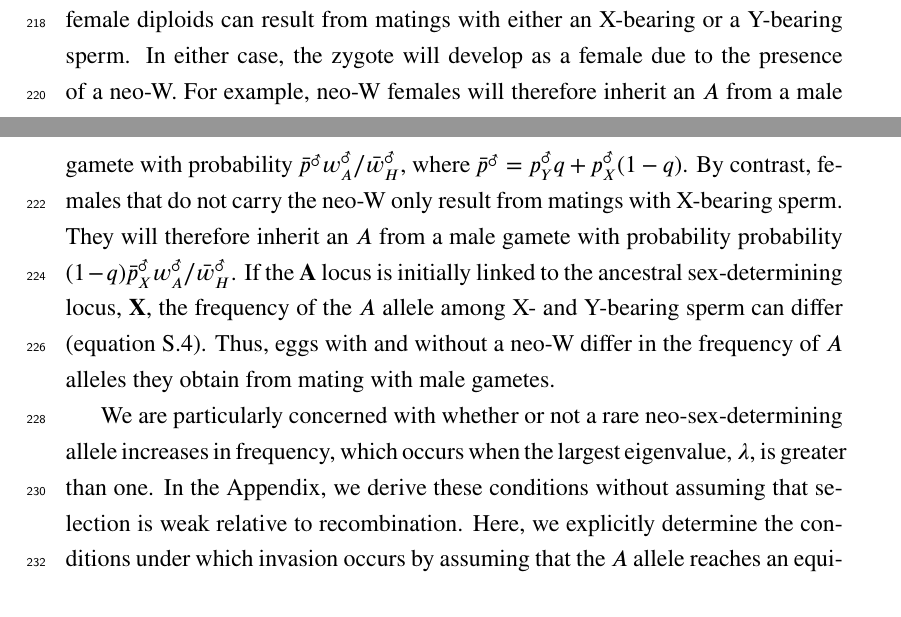
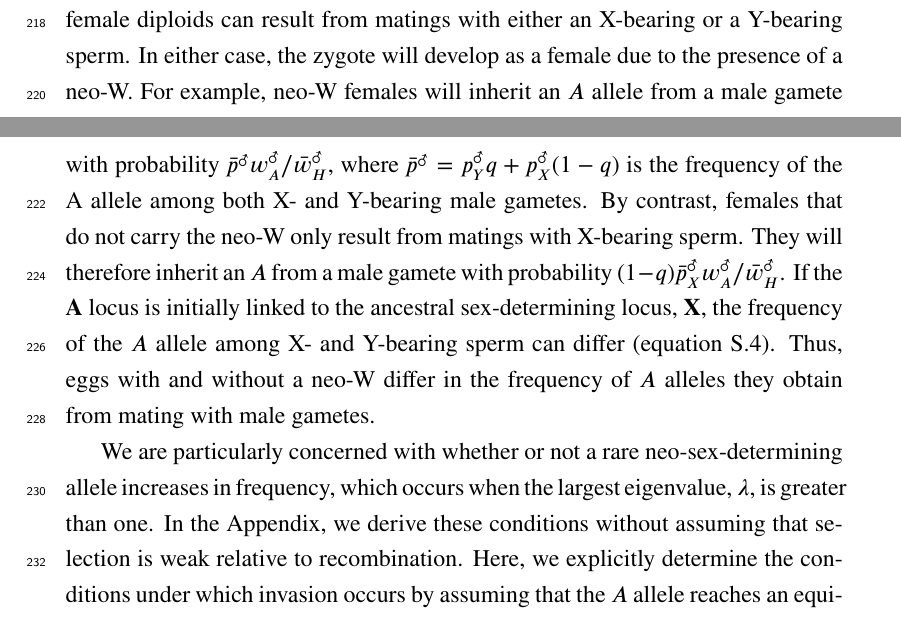
Before and after one commit to mmosmond/HaploidSelectionSexTurnover, a LaTeX paper (LaTeX/Turnover.tex): two parts of pages 10 and 11 of 40, joined at a grey line, cut so that both start at the same text. Compiled offline with pdfLaTeX.

Commit message:
merging edits made from Sally's comments and new fig 3

```diff
--- a/LaTeX/Turnover.tex
+++ b/LaTeX/Turnover.tex
@@ -262,9 +262,9 @@ Therefore, invasion by a neo-Y allele does not involve any female diploid select
 Similarly, invasion by a neo-W is driven by the fitness of female gametes and diploids and does not involve any direct selection in male diploids.
 However, in the case of a neo-W, female diploids can result from matings with either an X-bearing or a Y-bearing sperm.
 In either case, the zygote will develop as a female due to the presence of a neo-W.
-For example, neo-W females will therefore inherit an $A$ from a male gamete with probability $\bar{p}^{\male} w_{A}^{\male}/\bar{w}_{H}^{\male}$, where $\bar{p}^{\male}=p_{Y}^{\male}q+p_{X}^{\male}(1-q)$.
+For example, neo-W females will inherit an $A$ allele from a male gamete with probability $\bar{p}^{\male} w_{A}^{\male}/\bar{w}_{H}^{\male}$, where $\bar{p}^{\male}=p_{Y}^{\male}q+p_{X}^{\male}(1-q)$ is the frequency of the A allele among both X- and Y-bearing male gametes.
 By contrast, females that do not carry the neo-W only result from matings with X-bearing sperm.
-They will therefore inherit an $A$ from a male gamete with probability probability $(1-q)\bar{p}_{X}^{\male} w_{A}^{\male}/\bar{w}_{H}^{\male}$.
+They will therefore inherit an $A$ from a male gamete with probability $(1-q)\bar{p}_{X}^{\male} w_{A}^{\male}/\bar{w}_{H}^{\male}$.
 If the \textbf{A} locus is initially linked to the ancestral sex-determining locus, \textbf{X}, the frequency of the $A$ allele among X- and Y-bearing sperm can differ (equation \ref{eq:freq_diffs}).
 Thus, eggs with and without a neo-W differ in the frequency of $A$ alleles they obtain from mating with male gametes.
 
```
Also changed, not shown: LaTeX/Turnover.tex (2 more changed lines).
